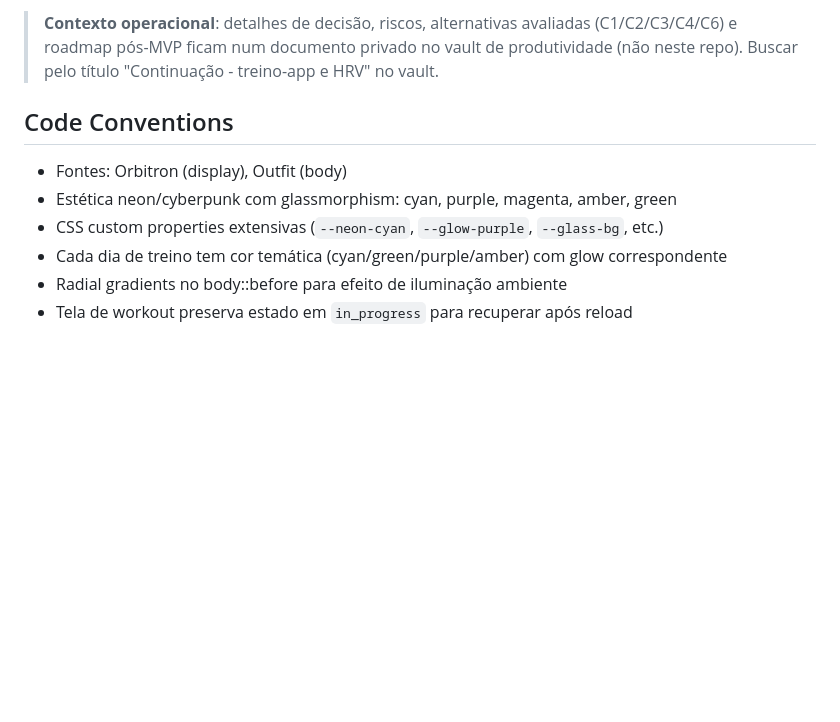
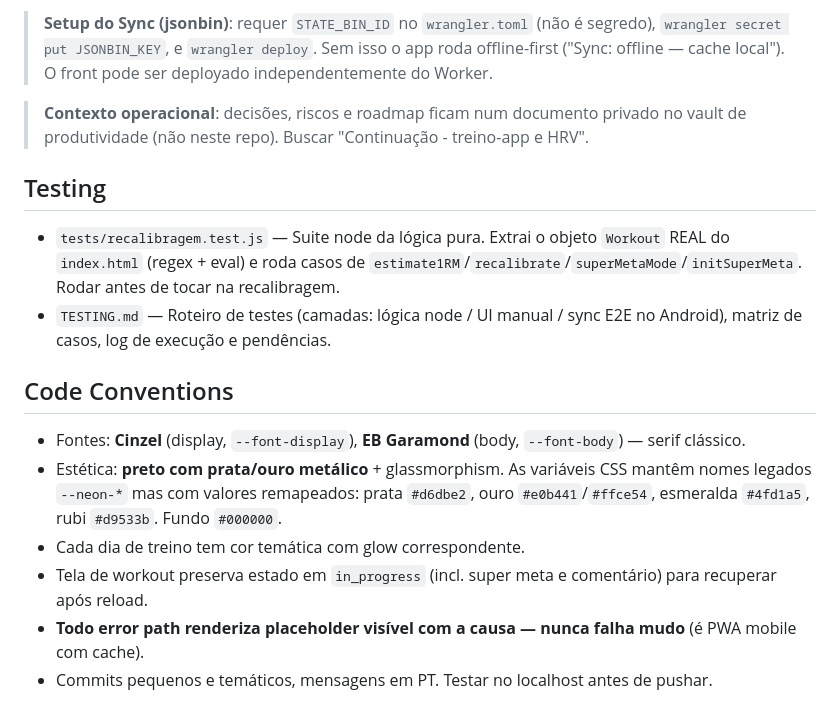
Before and after one commit to Raid112/treino-app, a Markdown page: CLAUDE.md, the part around one of its changes. Drawn GitHub-style; blank space fills up the shorter version.

```diff
--- a/CLAUDE.md
+++ b/CLAUDE.md
@@ -68,11 +94,18 @@ PWA chama um Cloudflare Worker (`garmin-cf-probe`, repo separado em `../garmin-c
 
-> **Contexto operacional**: detalhes de decisão, riscos, alternativas avaliadas (C1/C2/C3/C4/C6) e roadmap pós-MVP ficam num documento privado no vault de produtividade (não neste repo). Buscar pelo título "Continuação - treino-app e HRV" no vault.
+> **Setup do Sync (jsonbin)**: requer `STATE_BIN_ID` no `wrangler.toml` (não é segredo), `wrangler secret put JSONBIN_KEY`, e `wrangler deploy`. Sem isso o app roda offline-first ("Sync: offline — cache local"). O front pode ser deployado independentemente do Worker.
+
+> **Contexto operacional**: decisões, riscos e roadmap ficam num documento privado no vault de produtividade (não neste repo). Buscar "Continuação - treino-app e HRV".
+
+## Testing
+
+- `tests/recalibragem.test.js` — Suite node da lógica pura. Extrai o objeto `Workout` REAL do `index.html` (regex + eval) e roda casos de `estimate1RM`/`recalibrate`/`superMetaMode`/`initSuperMeta`. Rodar antes de tocar na recalibragem.
+- `TESTING.md` — Roteiro de testes (camadas: lógica node / UI manual / sync E2E no Android), matriz de casos, log de execução e pendências.
 
 ## Code Conventions
 
-- Fontes: Orbitron (display), Outfit (body)
-- Estética neon/cyberpunk com glassmorphism: cyan, purple, magenta, amber, green
-- CSS custom properties extensivas (`--neon-cyan`, `--glow-purple`, `--glass-bg`, etc.)
-- Cada dia de treino tem cor temática (cyan/green/purple/amber) com glow correspondente
-- Radial gradients no body::before para efeito de iluminação ambiente
-- Tela de workout preserva estado em `in_progress` para recuperar após reload
+- Fontes: **Cinzel** (display, `--font-display`), **EB Garamond** (body, `--font-body`) — serif clássico.
+- Estética: **preto com prata/ouro metálico** + glassmorphism. As variáveis CSS mantêm nomes legados `--neon-*` mas com valores remapeados: prata `#d6dbe2`, ouro `#e0b441`/`#ffce54`, esmeralda `#4fd1a5`, rubi `#d9533b`. Fundo `#000000`.
+- Cada dia de treino tem cor temática com glow correspondente.
+- Tela de workout preserva estado em `in_progress` (incl. super meta e comentário) para recuperar após reload.
+- **Todo error path renderiza placeholder visível com a causa — nunca falha mudo** (é PWA mobile com cache).
+- Commits pequenos e temáticos, mensagens em PT. Testar no localhost antes de pushar.
```
Also changed, not shown: other parts of CLAUDE.md (+56 -30 lines), README.md (added, +55 -0 lines), TESTING.md (+9 -7 lines).
